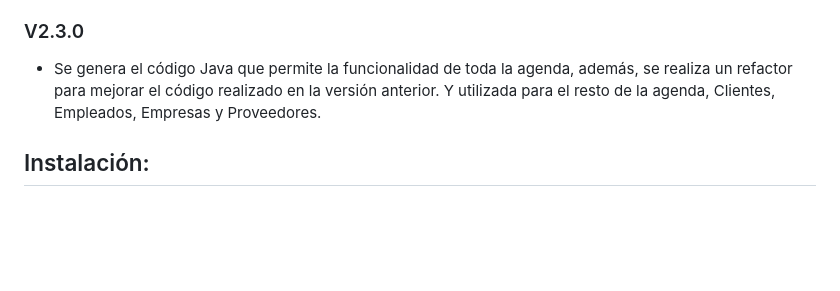
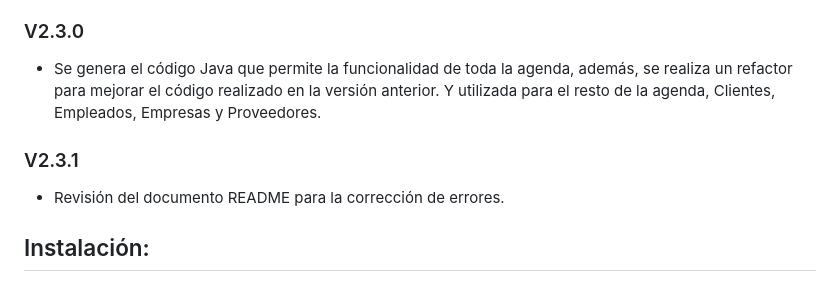
Before and after one commit to JaviBarrio6/ManagerSocieties, a Markdown page: Readme.md, the part around the change printed below. GitHub-like rendering; blank space fills up the shorter version.

Commit message:
Corecciones sobre el README - V2.3.1

```diff
--- a/Readme.md
+++ b/Readme.md
@@ -71,6 +71,10 @@ facturas de los clientes quedan limitadas hasta la creación del apartado de fac
 * Se genera el código Java que permite la funcionalidad de toda la agenda, además, se realiza un refactor para mejorar el código realizado en la
 versión anterior. Y utilizada para el resto de la agenda, Clientes, Empleados, Empresas y Proveedores.
 
+### V2.3.1
+
+* Revisión del documento README para la corrección de errores.
+
 ## Instalación:
 
 ## Testing:
```
Also changed, not shown: other parts of Readme.md (+8 -8 lines).
